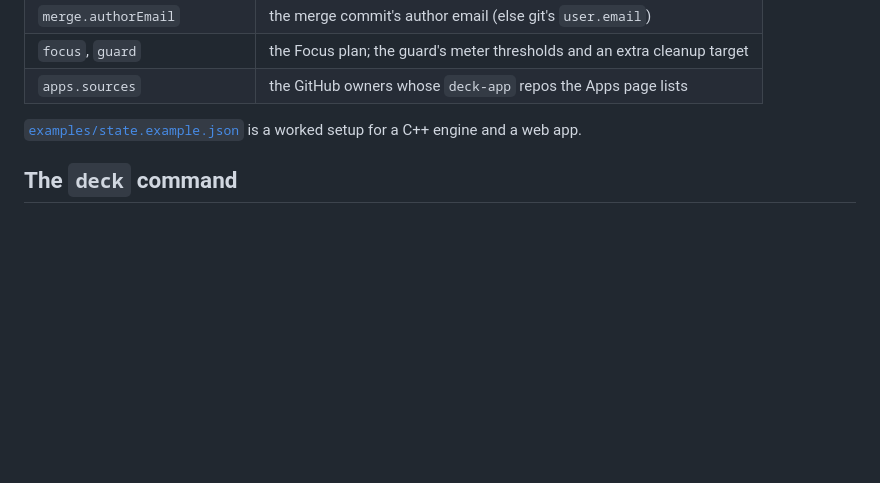
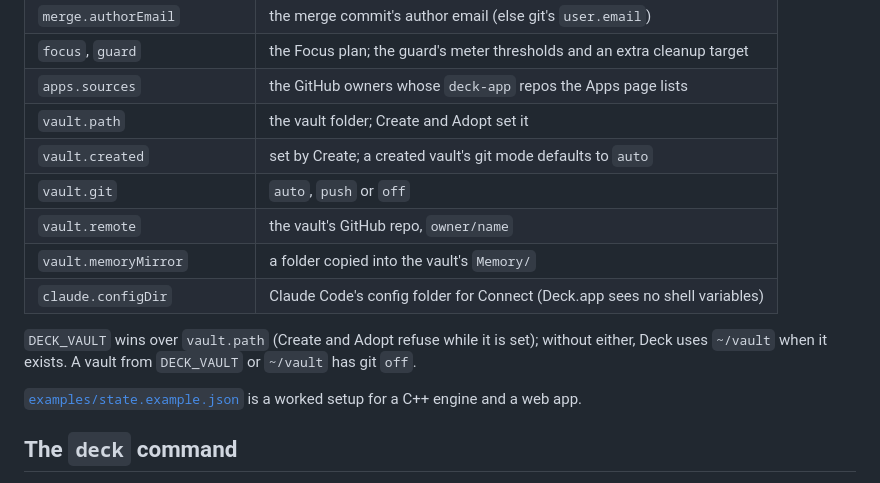
Before and after one commit to zlexo/deck, a Markdown page: README.md, the part around the change. GitHub-like rendering; blank space fills up the shorter version.

Commit message:
README: list the vault keys and DECK_VAULT
The vault and claude.configDir keys in state.json, and how DECK_VAULT
and the ~/vault fallback resolve.

```diff
--- a/README.md
+++ b/README.md
@@ -262,6 +262,16 @@ Deck keeps its own config outside the checkout, in
 | `merge.authorEmail` | the merge commit's author email (else git's `user.email`) |
 | `focus`, `guard` | the Focus plan; the guard's meter thresholds and an extra cleanup target |
 | `apps.sources` | the GitHub owners whose `deck-app` repos the Apps page lists |
+| `vault.path` | the vault folder; Create and Adopt set it |
+| `vault.created` | set by Create; a created vault's git mode defaults to `auto` |
+| `vault.git` | `auto`, `push` or `off` |
+| `vault.remote` | the vault's GitHub repo, `owner/name` |
+| `vault.memoryMirror` | a folder copied into the vault's `Memory/` |
+| `claude.configDir` | Claude Code's config folder for Connect (Deck.app sees no shell variables) |
+
+`DECK_VAULT` wins over `vault.path` (Create and Adopt refuse while it is set);
+without either, Deck uses `~/vault` when it exists. A vault from `DECK_VAULT`
+or `~/vault` has git `off`.
 
 [`examples/state.example.json`](examples/state.example.json) is a worked setup
 for a C++ engine and a web app.
```
